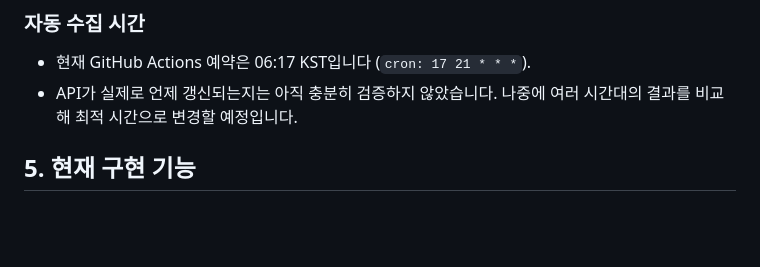
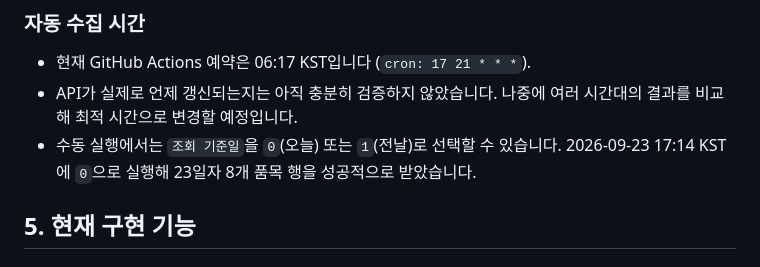
Before and after one commit to shineses46-cell/Veggi-Order, a Markdown page: HANDOFF.md, the part around the change. GitHub-like rendering; blank space fills up the shorter version.

Commit message:
Document current-day market check

```diff
--- a/HANDOFF.md
+++ b/HANDOFF.md
@@ -88,6 +88,7 @@
 
 - 현재 GitHub Actions 예약은 06:17 KST입니다 (`cron: 17 21 * * *`).
 - API가 실제로 언제 갱신되는지는 아직 충분히 검증하지 않았습니다. 나중에 여러 시간대의 결과를 비교해 최적 시간으로 변경할 예정입니다.
+- 수동 실행에서는 `조회 기준일`을 `0`(오늘) 또는 `1`(전날)로 선택할 수 있습니다. 2026-09-23 17:14 KST에 `0`으로 실행해 23일자 8개 품목 행을 성공적으로 받았습니다.
 
 ## 5. 현재 구현 기능
 
```
